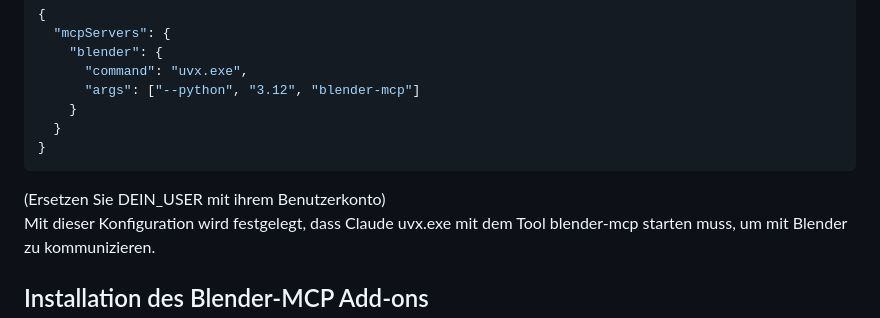
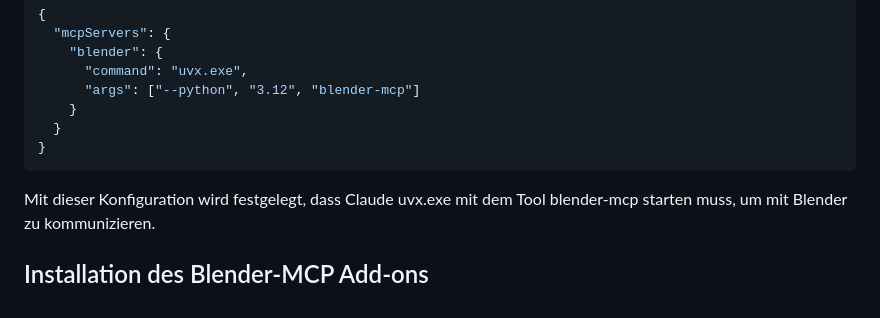
Before and after one commit to Kari-Yi/Context, a Markdown page: context_laboruebung.md, the part around one of its changes. Drawn GitHub-style.

Commit message:
fix: incorporate user feedback

````diff
--- a/context_laboruebung.md
+++ b/context_laboruebung.md
@@ -147,7 +147,6 @@ Danach navigieren Sie zu Hamburgermenü → File → Settings → Developer →
 }
 ```
 
-(Ersetzen Sie DEIN_USER mit ihrem Benutzerkonto) \
 Mit dieser Konfiguration wird festgelegt, dass Claude uvx.exe mit dem Tool blender-mcp starten muss, um mit Blender zu kommunizieren.
 
 ## Installation des Blender-MCP Add-ons
````
Also changed, not shown: other parts of context_laboruebung.md (+1 -1 lines).
